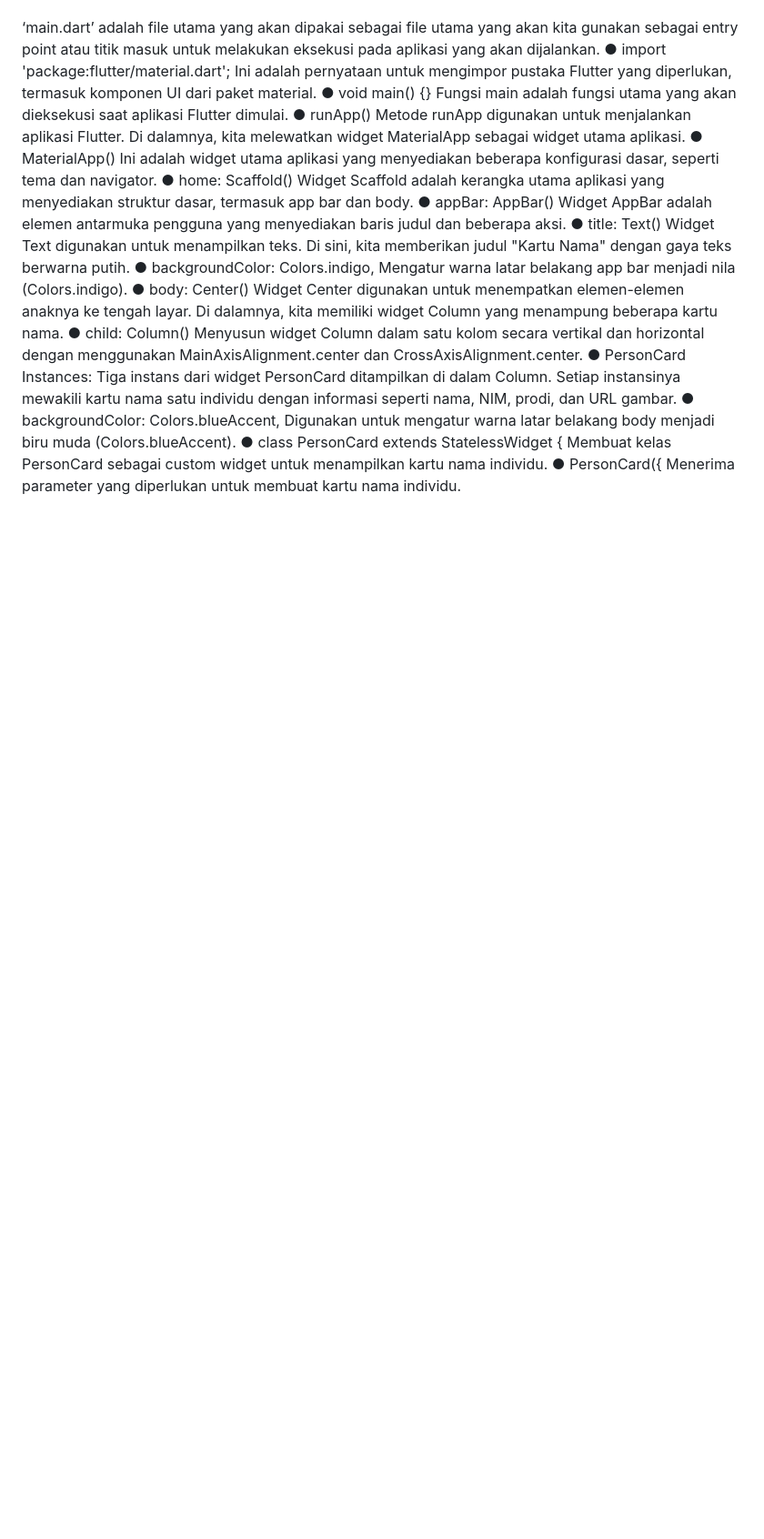
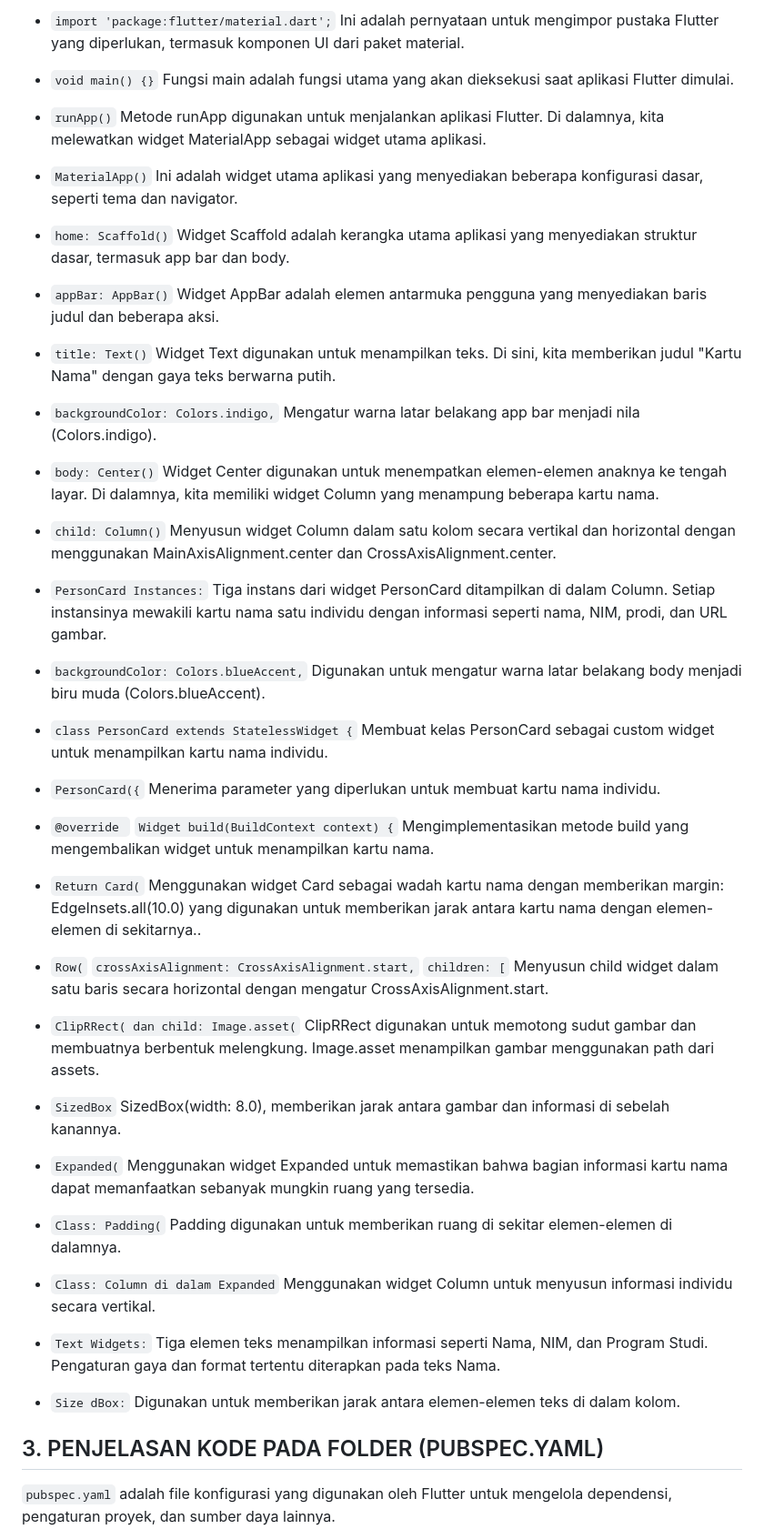
Before and after one commit to Evafitrianp/Card_Name, a Markdown page: README.md, the part around one of its changes. Shown at 91% size. GitHub-like rendering; blank space fills up the shorter version.

```diff
--- a/README.md
+++ b/README.md
@@ -29,34 +32,34 @@ Dalam diagram hirarki di atas, setiap komponen adalah anak dari komponen di atas
 
+- `import 'package:flutter/material.dart';` Ini adalah pernyataan untuk mengimpor pustaka Flutter yang diperlukan, termasuk komponen UI dari paket material.
+-	`void main() {}` Fungsi main adalah fungsi utama yang akan dieksekusi saat aplikasi Flutter dimulai.
+-	`runApp()` Metode runApp digunakan untuk menjalankan aplikasi Flutter. Di dalamnya, kita melewatkan widget MaterialApp sebagai widget utama aplikasi.
+-	`MaterialApp()` Ini adalah widget utama aplikasi yang menyediakan beberapa konfigurasi dasar, seperti tema dan navigator.
+-	`home: Scaffold()` Widget Scaffold adalah kerangka utama aplikasi yang menyediakan struktur dasar, termasuk app bar dan body.
+-	`appBar: AppBar()` Widget AppBar adalah elemen antarmuka pengguna yang menyediakan baris judul dan beberapa aksi.
+-	`title: Text()` Widget Text digunakan untuk menampilkan teks. Di sini, kita memberikan judul "Kartu Nama" dengan gaya teks berwarna putih.
+-	`backgroundColor: Colors.indigo,` Mengatur warna latar belakang app bar menjadi nila (Colors.indigo).
+-	`body: Center()` Widget Center digunakan untuk menempatkan elemen-elemen anaknya ke tengah layar. Di dalamnya, kita memiliki widget Column yang menampung beberapa kartu nama.
+-	`child: Column()` Menyusun widget Column dalam satu kolom secara vertikal dan horizontal dengan menggunakan MainAxisAlignment.center dan CrossAxisAlignment.center.
+-	`PersonCard Instances:` Tiga instans dari widget PersonCard ditampilkan di dalam Column. Setiap instansinya mewakili kartu nama satu individu dengan informasi seperti nama, NIM, prodi, dan URL gambar.
+-	`backgroundColor: Colors.blueAccent,` Digunakan untuk mengatur warna latar belakang body menjadi biru muda (Colors.blueAccent).
+-	`class PersonCard extends StatelessWidget {` Membuat kelas PersonCard sebagai custom widget untuk menampilkan kartu nama individu.
+-	`PersonCard({` Menerima parameter yang diperlukan untuk membuat kartu nama individu.
 
+-	`@override `
+`Widget build(BuildContext context) {` Mengimplementasikan metode build yang mengembalikan widget untuk menampilkan kartu nama.
+-	`Return Card(` Menggunakan widget Card sebagai wadah kartu nama dengan memberikan margin: EdgeInsets.all(10.0) yang digunakan untuk memberikan jarak antara kartu nama dengan elemen-elemen di sekitarnya..
+-	`Row(`
+  `crossAxisAlignment: CrossAxisAlignment.start,`
+  `children: [` Menyusun child widget dalam satu baris secara horizontal dengan mengatur CrossAxisAlignment.start.
+-	`ClipRRect( dan child: Image.asset(` ClipRRect digunakan untuk memotong sudut gambar dan membuatnya berbentuk melengkung. Image.asset menampilkan gambar menggunakan path dari assets.
+-	`SizedBox` SizedBox(width: 8.0), memberikan jarak antara gambar dan informasi di sebelah kanannya.
+-	`Expanded(` Menggunakan widget Expanded untuk memastikan bahwa bagian informasi kartu nama dapat memanfaatkan sebanyak mungkin ruang yang tersedia.
+-	`Class: Padding(` Padding digunakan untuk memberikan ruang di sekitar elemen-elemen di dalamnya.
+-	`Class: Column di dalam Expanded` Menggunakan widget Column untuk menyusun informasi individu secara vertikal.
+-	`Text Widgets:` Tiga elemen teks menampilkan informasi seperti Nama, NIM, dan Program Studi. Pengaturan gaya dan format tertentu diterapkan pada teks Nama.
+-	`Size dBox:` Digunakan untuk memberikan jarak antara elemen-elemen teks di dalam kolom.
 
+## 3.	PENJELASAN KODE PADA FOLDER (PUBSPEC.YAML)
 
-‘main.dart’ adalah file utama yang akan dipakai sebagai file utama yang akan kita gunakan sebagai entry point atau titik masuk untuk melakukan eksekusi pada aplikasi yang akan dijalankan.
-●	import 'package:flutter/material.dart';
-Ini adalah pernyataan untuk mengimpor pustaka Flutter yang diperlukan, termasuk komponen UI dari paket material.
-●	void main() {}
-Fungsi main adalah fungsi utama yang akan dieksekusi saat aplikasi Flutter dimulai.
-●	runApp()
-Metode runApp digunakan untuk menjalankan aplikasi Flutter. Di dalamnya, kita melewatkan widget MaterialApp sebagai widget utama aplikasi.
-●	MaterialApp()
-Ini adalah widget utama aplikasi yang menyediakan beberapa konfigurasi dasar, seperti tema dan navigator.
-●	home: Scaffold()
-Widget Scaffold adalah kerangka utama aplikasi yang menyediakan struktur dasar, termasuk app bar dan body.
-●	appBar: AppBar()
-Widget AppBar adalah elemen antarmuka pengguna yang menyediakan baris judul dan beberapa aksi.
-●	title: Text()
-Widget Text digunakan untuk menampilkan teks. Di sini, kita memberikan judul "Kartu Nama" dengan gaya teks berwarna putih.
-●	backgroundColor: Colors.indigo,
-Mengatur warna latar belakang app bar menjadi nila (Colors.indigo).
-●	body: Center()
-Widget Center digunakan untuk menempatkan elemen-elemen anaknya ke tengah layar. Di dalamnya, kita memiliki widget Column yang menampung beberapa kartu nama.
-●	child: Column()
-Menyusun widget Column dalam satu kolom secara vertikal dan horizontal dengan menggunakan MainAxisAlignment.center dan CrossAxisAlignment.center.
-●	PersonCard Instances:
-Tiga instans dari widget PersonCard ditampilkan di dalam Column. Setiap instansinya mewakili kartu nama satu individu dengan informasi seperti nama, NIM, prodi, dan URL gambar.
-●	backgroundColor: Colors.blueAccent,
-Digunakan untuk mengatur warna latar belakang body menjadi biru muda (Colors.blueAccent).
-●	class PersonCard extends StatelessWidget {
-Membuat kelas PersonCard sebagai custom widget untuk menampilkan kartu nama individu.
-●	PersonCard({
-Menerima parameter yang diperlukan untuk membuat kartu nama individu.
+`pubspec.yaml` adalah file konfigurasi yang digunakan oleh Flutter untuk mengelola dependensi, pengaturan proyek, dan sumber daya lainnya.
 
```
Also changed, not shown: other parts of README.md (+32 -77 lines).
